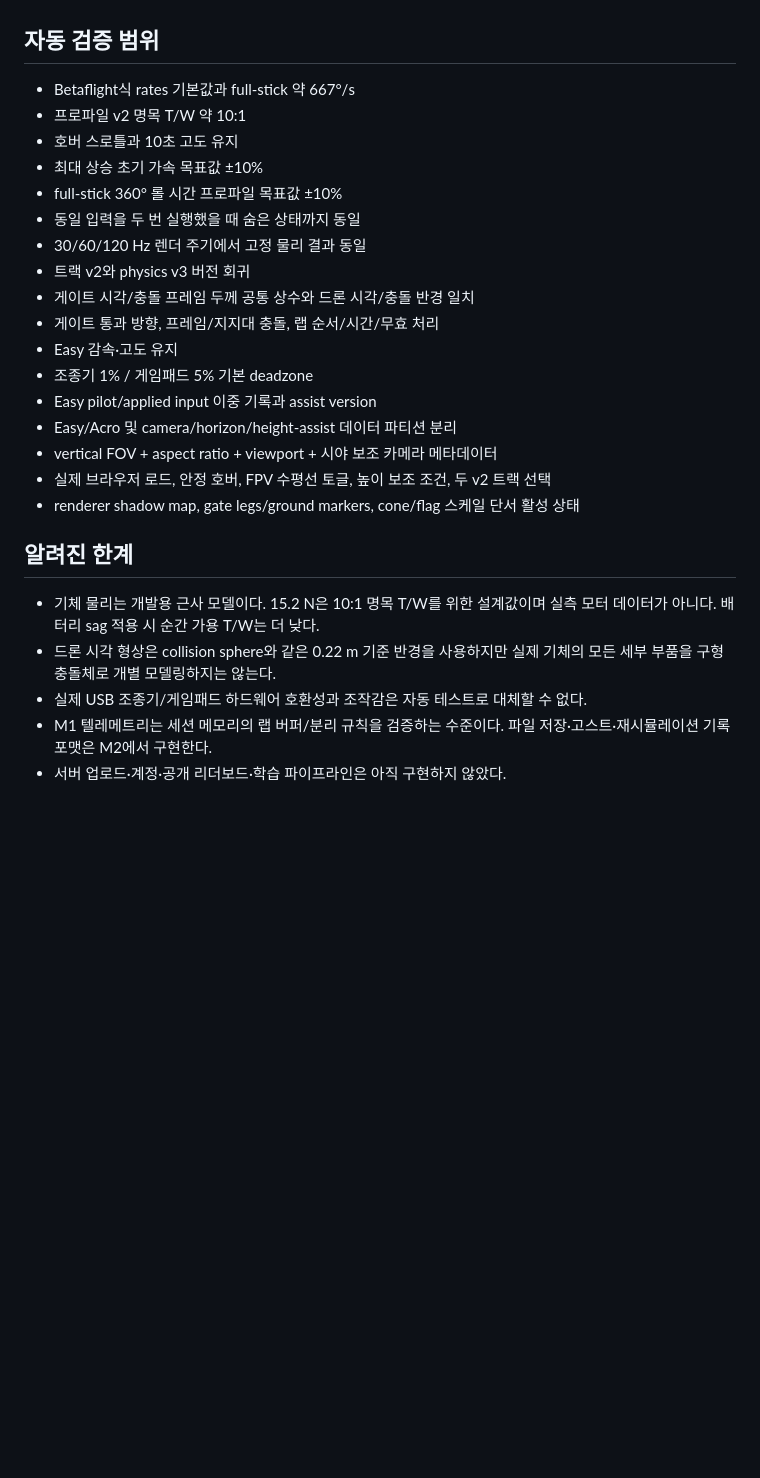
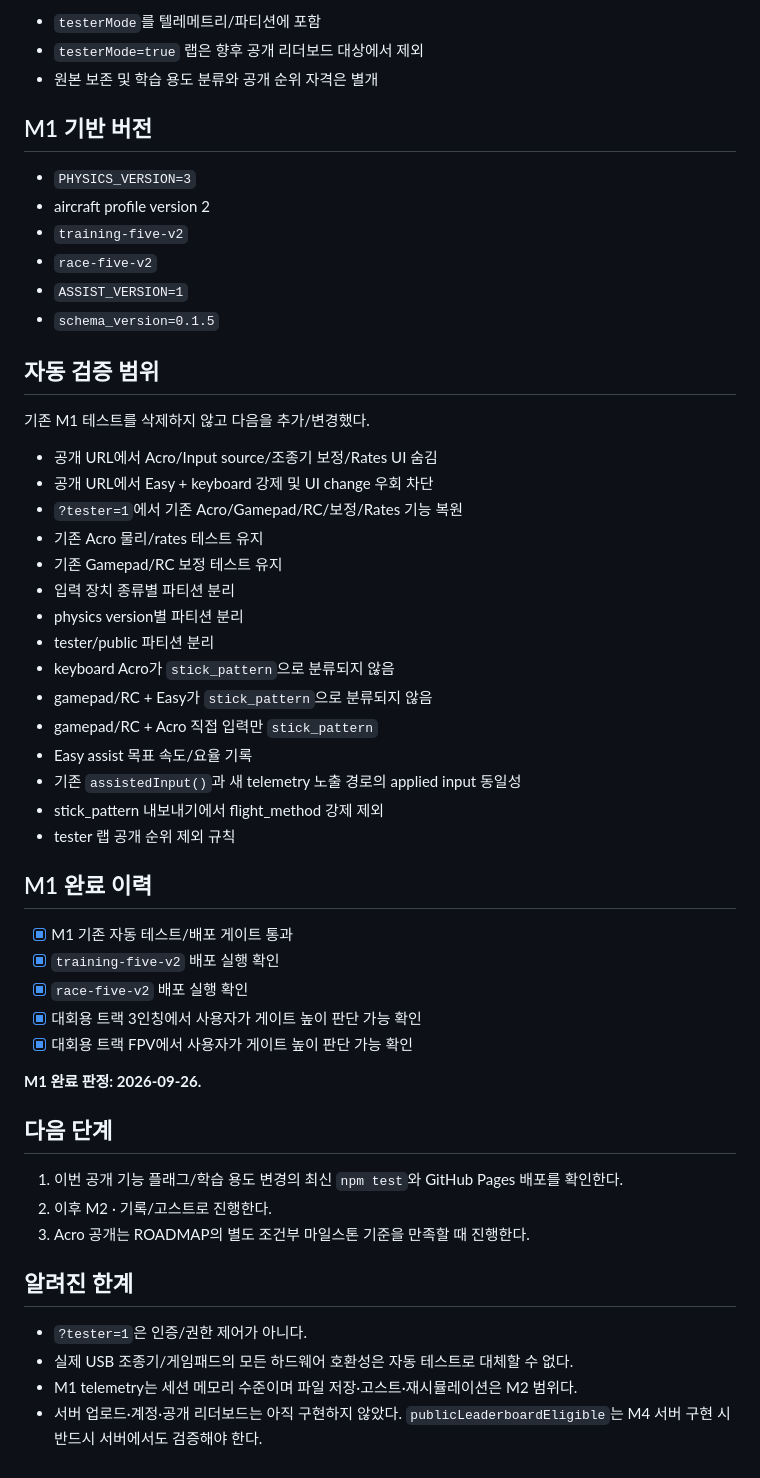
Before and after one commit to leefoxai/Drone_Game, a Markdown page: docs/STATUS.md, the part around one of its changes. GitHub-like rendering; blank space fills up the shorter version.

```diff
--- a/docs/STATUS.md
+++ b/docs/STATUS.md
@@ -46,28 +87,55 @@ M2 기록·고스트는 아직 시작하지 않았다.
+- `testerMode`를 텔레메트리/파티션에 포함
+- `testerMode=true` 랩은 향후 공개 리더보드 대상에서 제외
+- 원본 보존 및 학습 용도 분류와 공개 순위 자격은 별개
+
+## M1 기반 버전
+
+- `PHYSICS_VERSION=3`
+- aircraft profile version 2
+- `training-five-v2`
+- `race-five-v2`
+- `ASSIST_VERSION=1`
+- `schema_version=0.1.5`
 
 ## 자동 검증 범위
 
-- Betaflight식 rates 기본값과 full-stick 약 667°/s
-- 프로파일 v2 명목 T/W 약 10:1
-- 호버 스로틀과 10초 고도 유지
-- 최대 상승 초기 가속 목표값 ±10%
-- full-stick 360° 롤 시간 프로파일 목표값 ±10%
-- 동일 입력을 두 번 실행했을 때 숨은 상태까지 동일
-- 30/60/120 Hz 렌더 주기에서 고정 물리 결과 동일
-- 트랙 v2와 physics v3 버전 회귀
-- 게이트 시각/충돌 프레임 두께 공통 상수와 드론 시각/충돌 반경 일치
-- 게이트 통과 방향, 프레임/지지대 충돌, 랩 순서/시간/무효 처리
-- Easy 감속·고도 유지
-- 조종기 1% / 게임패드 5% 기본 deadzone
-- Easy pilot/applied input 이중 기록과 assist version
-- Easy/Acro 및 camera/horizon/height-assist 데이터 파티션 분리
-- vertical FOV + aspect ratio + viewport + 시야 보조 카메라 메타데이터
-- 실제 브라우저 로드, 안정 호버, FPV 수평선 토글, 높이 보조 조건, 두 v2 트랙 선택
-- renderer shadow map, gate legs/ground markers, cone/flag 스케일 단서 활성 상태
+기존 M1 테스트를 삭제하지 않고 다음을 추가/변경했다.
+
+- 공개 URL에서 Acro/Input source/조종기 보정/Rates UI 숨김
+- 공개 URL에서 Easy + keyboard 강제 및 UI change 우회 차단
+- `?tester=1`에서 기존 Acro/Gamepad/RC/보정/Rates 기능 복원
+- 기존 Acro 물리/rates 테스트 유지
+- 기존 Gamepad/RC 보정 테스트 유지
+- 입력 장치 종류별 파티션 분리
+- physics version별 파티션 분리
+- tester/public 파티션 분리
+- keyboard Acro가 `stick_pattern`으로 분류되지 않음
+- gamepad/RC + Easy가 `stick_pattern`으로 분류되지 않음
+- gamepad/RC + Acro 직접 입력만 `stick_pattern`
+- Easy assist 목표 속도/요율 기록
+- 기존 `assistedInput()`과 새 telemetry 노출 경로의 applied input 동일성
+- stick_pattern 내보내기에서 flight_method 강제 제외
+- tester 랩 공개 순위 제외 규칙
+
+## M1 완료 이력
+
+- [x] M1 기존 자동 테스트/배포 게이트 통과
+- [x] `training-five-v2` 배포 실행 확인
+- [x] `race-five-v2` 배포 실행 확인
+- [x] 대회용 트랙 3인칭에서 사용자가 게이트 높이 판단 가능 확인
+- [x] 대회용 트랙 FPV에서 사용자가 게이트 높이 판단 가능 확인
+
+**M1 완료 판정: 2026-09-26.**
+
+## 다음 단계
+
+1. 이번 공개 기능 플래그/학습 용도 변경의 최신 `npm test`와 GitHub Pages 배포를 확인한다.
+2. 이후 M2 · 기록/고스트로 진행한다.
+3. Acro 공개는 ROADMAP의 별도 조건부 마일스톤 기준을 만족할 때 진행한다.
 
 ## 알려진 한계
 
-- 기체 물리는 개발용 근사 모델이다. 15.2 N은 10:1 명목 T/W를 위한 설계값이며 실측 모터 데이터가 아니다. 배터리 sag 적용 시 순간 가용 T/W는 더 낮다.
-- 드론 시각 형상은 collision sphere와 같은 0.22 m 기준 반경을 사용하지만 실제 기체의 모든 세부 부품을 구형 충돌체로 개별 모델링하지는 않는다.
-- 실제 USB 조종기/게임패드 하드웨어 호환성과 조작감은 자동 테스트로 대체할 수 없다.
-- M1 텔레메트리는 세션 메모리의 랩 버퍼/분리 규칙을 검증하는 수준이다. 파일 저장·고스트·재시뮬레이션 기록 포맷은 M2에서 구현한다.
-- 서버 업로드·계정·공개 리더보드·학습 파이프라인은 아직 구현하지 않았다.
+- `?tester=1`은 인증/권한 제어가 아니다.
+- 실제 USB 조종기/게임패드의 모든 하드웨어 호환성은 자동 테스트로 대체할 수 없다.
+- M1 telemetry는 세션 메모리 수준이며 파일 저장·고스트·재시뮬레이션은 M2 범위다.
+- 서버 업로드·계정·공개 리더보드는 아직 구현하지 않았다. `publicLeaderboardEligible`는 M4 서버 구현 시 반드시 서버에서도 검증해야 한다.
```
Also changed, not shown: other parts of docs/STATUS.md (+73 -32 lines).
